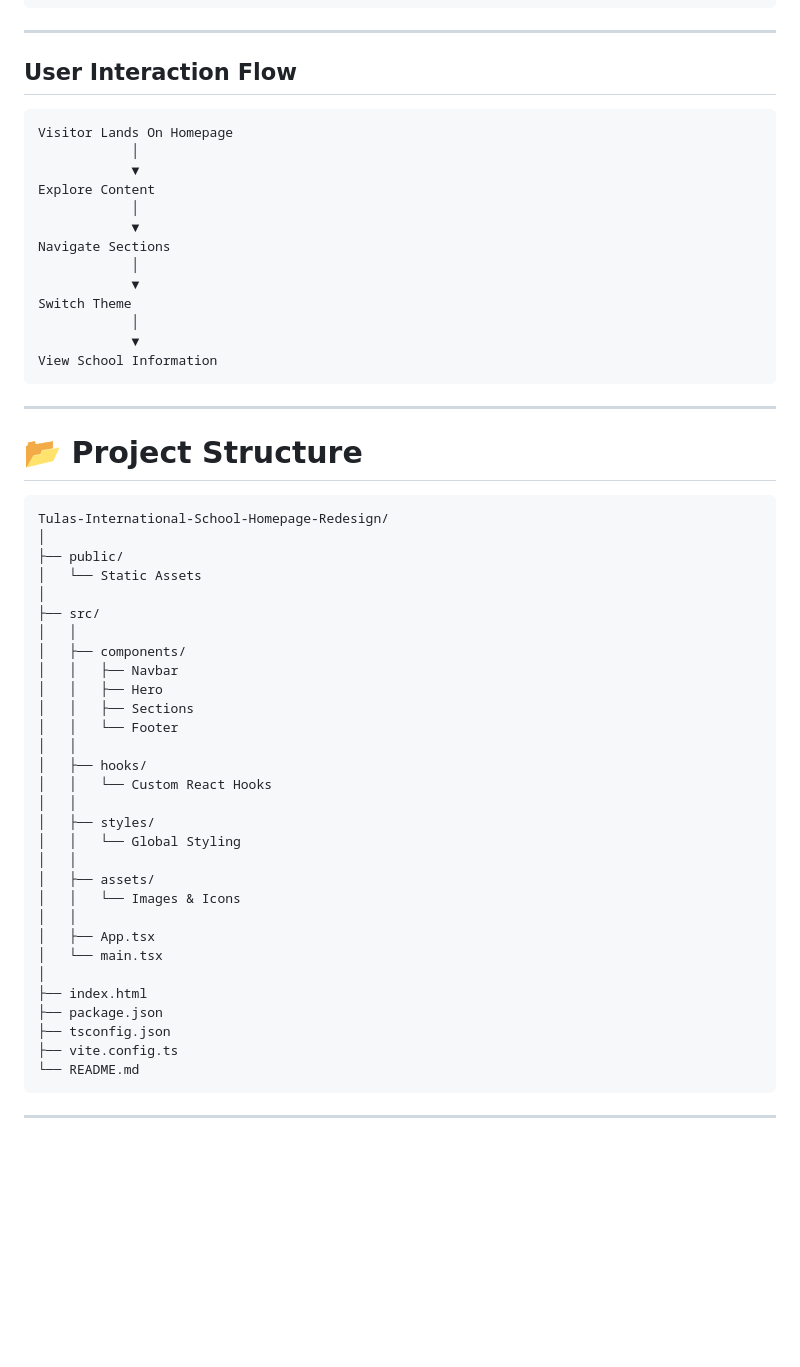
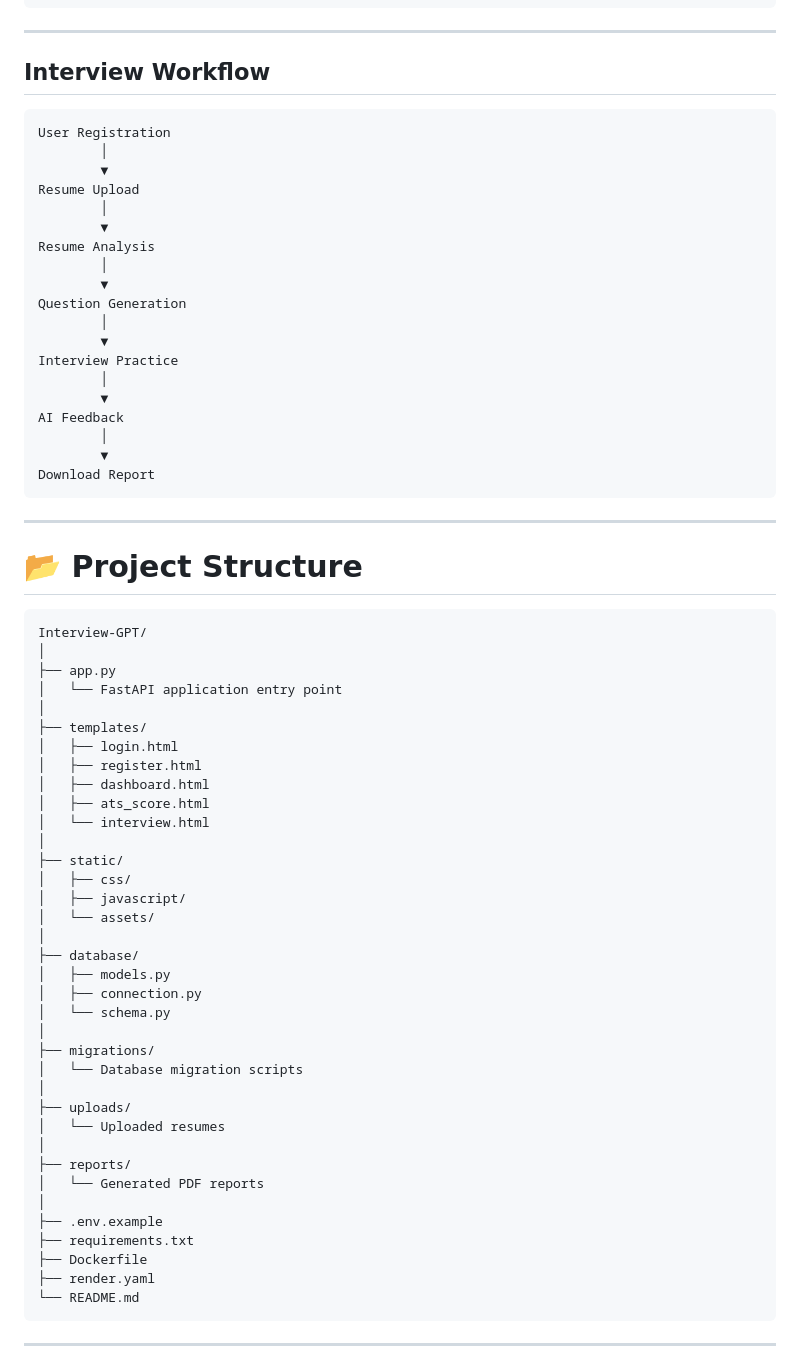
Before and after one commit to parveen1234567/Interview-Gpt, a Markdown page: README.md, the part around one of its changes. Rendered like a GitHub page; blank space fills up the shorter version.

````diff
--- a/README.md
+++ b/README.md
@@ -157,22 +178,28 @@ Optimized User Experience
 
 ---
 
-## User Interaction Flow
+## Interview Workflow
 
 ```text
-Visitor Lands On Homepage
-            │
-            ▼
-Explore Content
-            │
-            ▼
-Navigate Sections
-            │
-            ▼
-Switch Theme
-            │
-            ▼
-View School Information
+User Registration
+        │
+        ▼
+Resume Upload
+        │
+        ▼
+Resume Analysis
+        │
+        ▼
+Question Generation
+        │
+        ▼
+Interview Practice
+        │
+        ▼
+AI Feedback
+        │
+        ▼
+Download Report
 ```
 
 ---
@@ -180,35 +207,41 @@ View School Information
 # 📂 Project Structure
 
 ```text
-Tulas-International-School-Homepage-Redesign/
+Interview-GPT/
 │
-├── public/
-│   └── Static Assets
+├── app.py
+│   └── FastAPI application entry point
 │
-├── src/
-│   │
-│   ├── components/
-│   │   ├── Navbar
-│   │   ├── Hero
-│   │   ├── Sections
-│   │   └── Footer
-│   │
-│   ├── hooks/
-│   │   └── Custom React Hooks
-│   │
-│   ├── styles/
-│   │   └── Global Styling
-│   │
-│   ├── assets/
-│   │   └── Images & Icons
-│   │
-│   ├── App.tsx
-│   └── main.tsx
+├── templates/
+│   ├── login.html
+│   ├── register.html
+│   ├── dashboard.html
+│   ├── ats_score.html
+│   └── interview.html
 │
-├── index.html
-├── package.json
-├── tsconfig.json
-├── vite.config.ts
+├── static/
+│   ├── css/
+│   ├── javascript/
+│   └── assets/
+│
+├── database/
+│   ├── models.py
+│   ├── connection.py
+│   └── schema.py
+│
+├── migrations/
+│   └── Database migration scripts
+│
+├── uploads/
+│   └── Uploaded resumes
+│
+├── reports/
+│   └── Generated PDF reports
+│
+├── .env.example
+├── requirements.txt
+├── Dockerfile
+├── render.yaml
 └── README.md
 ```
 
````
Also changed, not shown: other parts of README.md (+320 -170 lines).
